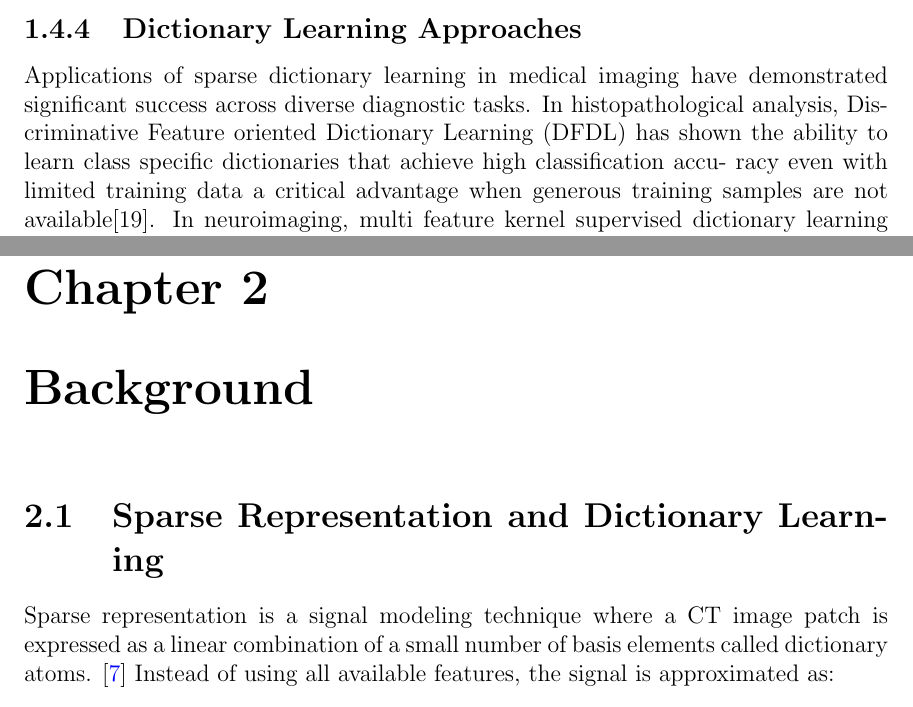
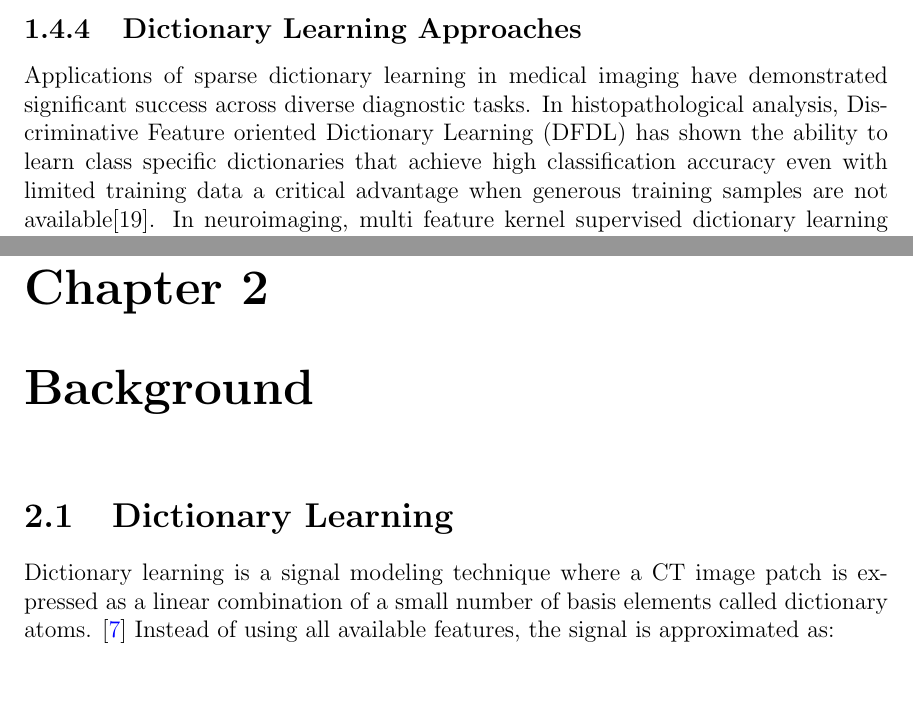
Before and after one commit to ckekula/fyp-3d-ct, a LaTeX thesis (documents/Progress Report/Report.tex, which reads documents/Progress Report/Chapters/ch_1.tex, documents/Progress Report/Chapters/ch_2.tex): two parts of pages 12 and 14 of 25, joined at a grey line, cut so that both start at the same text. Compiled offline with pdfLaTeX.

Commit message:
changes to progress report

```diff
--- a/documents/Progress Report/Chapters/ch_1.tex
+++ b/documents/Progress Report/Chapters/ch_1.tex
@@ -111,8 +111,8 @@ Table 1
 
 \subsection{Dictionary Learning Approaches}
 Applications of sparse dictionary learning in medical imaging have demonstrated significant success across diverse diagnostic tasks. In histopathological
-analysis, Discriminative Feature oriented Dictionary Learning (DFDL) has shown the ability to learn class specific dictionaries that achieve high classification accu-
-racy even with limited training data a critical advantage when generous training samples are not available[19]. In neuroimaging, multi feature kernel supervised
+analysis, Discriminative Feature oriented Dictionary Learning (DFDL) has shown the ability to learn class specific dictionaries that achieve high classification
+accuracy even with limited training data a critical advantage when generous training samples are not available[19]. In neuroimaging, multi feature kernel supervised
 dictionary learning approaches have demonstrated superior performance in distinguishing Alzheimer’s disease patients from cognitively unimpaired individuals,
 achieving 98.18\% classification accuracy while maintaining fast testing times[20].
 
--- a/documents/Progress Report/Chapters/ch_2.tex
+++ b/documents/Progress Report/Chapters/ch_2.tex
@@ -1,8 +1,8 @@
 \chapter{Background}
 
-\section{Sparse Representation and Dictionary Learning}
+\section{Dictionary Learning}
 
-Sparse representation is a signal modeling technique where a CT image patch is expressed as a linear combination of a small number of basis elements called dictionary atoms. \cite{ksvd} Instead of using all available features, the signal is approximated as:
+Dictionary learning is a signal modeling technique where a CT image patch is expressed as a linear combination of a small number of basis elements called dictionary atoms. \cite{ksvd} Instead of using all available features, the signal is approximated as:
 
 $$
 y = Dx
```
Also changed, not shown: documents/Progress Report/Chapters/ch_3.tex (+1 -1 lines), documents/Progress Report/Chapters/ch_2.tex (2 more changed lines).
